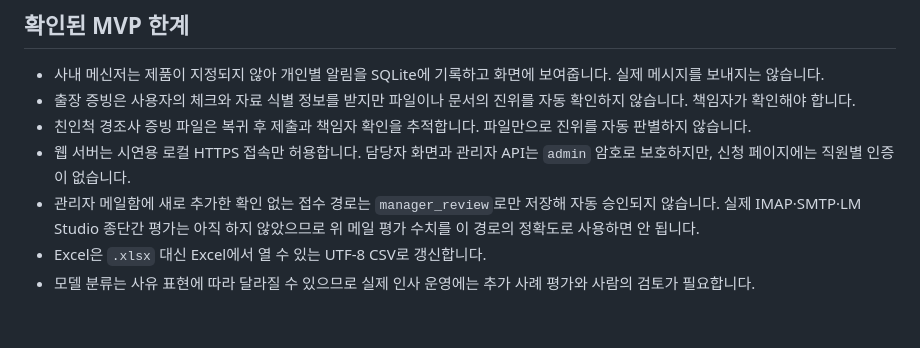
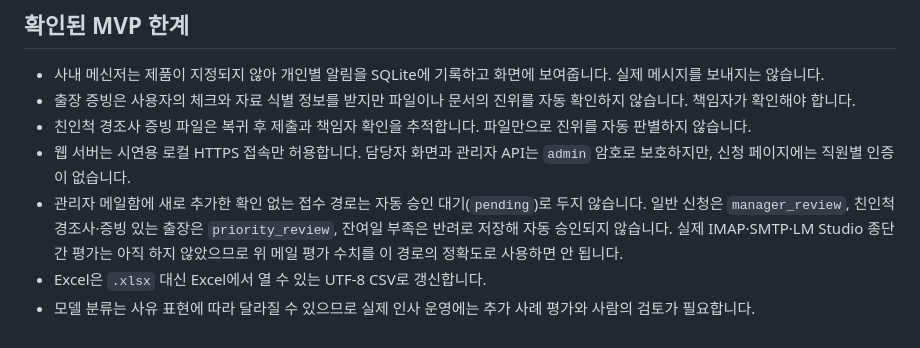
Before and after one commit to homilpat/leave-agent, a Markdown page: EVALUATION.md, the part around the change. GitHub-like rendering.

Commit message:
docs: align evaluation note with admin mailbox statuses
Co-Authored-By: Claude Opus 5.5 <noreply@anthropic.com>

```diff
--- a/EVALUATION.md
+++ b/EVALUATION.md
@@ -119,6 +119,6 @@ v1~v3 평가 이후 신청이 하루에서 기간(시작일~종료일)으로 바
 - 출장 증빙은 사용자의 체크와 자료 식별 정보를 받지만 파일이나 문서의 진위를 자동 확인하지 않습니다. 책임자가 확인해야 합니다.
 - 친인척 경조사 증빙 파일은 복귀 후 제출과 책임자 확인을 추적합니다. 파일만으로 진위를 자동 판별하지 않습니다.
 - 웹 서버는 시연용 로컬 HTTPS 접속만 허용합니다. 담당자 화면과 관리자 API는 `admin` 암호로 보호하지만, 신청 페이지에는 직원별 인증이 없습니다.
-- 관리자 메일함에 새로 추가한 확인 없는 접수 경로는 `manager_review`로만 저장해 자동 승인되지 않습니다. 실제 IMAP·SMTP·LM Studio 종단간 평가는 아직 하지 않았으므로 위 메일 평가 수치를 이 경로의 정확도로 사용하면 안 됩니다.
+- 관리자 메일함에 새로 추가한 확인 없는 접수 경로는 자동 승인 대기(`pending`)로 두지 않습니다. 일반 신청은 `manager_review`, 친인척 경조사·증빙 있는 출장은 `priority_review`, 잔여일 부족은 반려로 저장해 자동 승인되지 않습니다. 실제 IMAP·SMTP·LM Studio 종단간 평가는 아직 하지 않았으므로 위 메일 평가 수치를 이 경로의 정확도로 사용하면 안 됩니다.
 - Excel은 `.xlsx` 대신 Excel에서 열 수 있는 UTF-8 CSV로 갱신합니다.
 - 모델 분류는 사유 표현에 따라 달라질 수 있으므로 실제 인사 운영에는 추가 사례 평가와 사람의 검토가 필요합니다.
```
